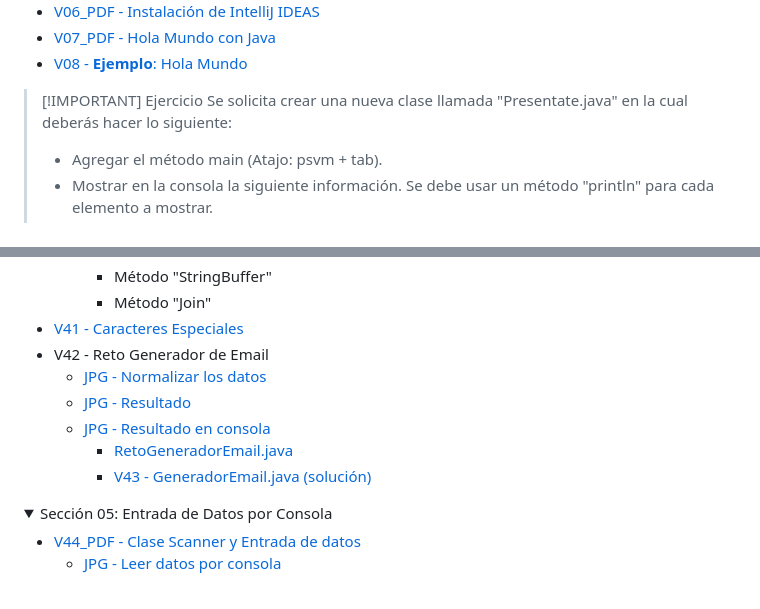
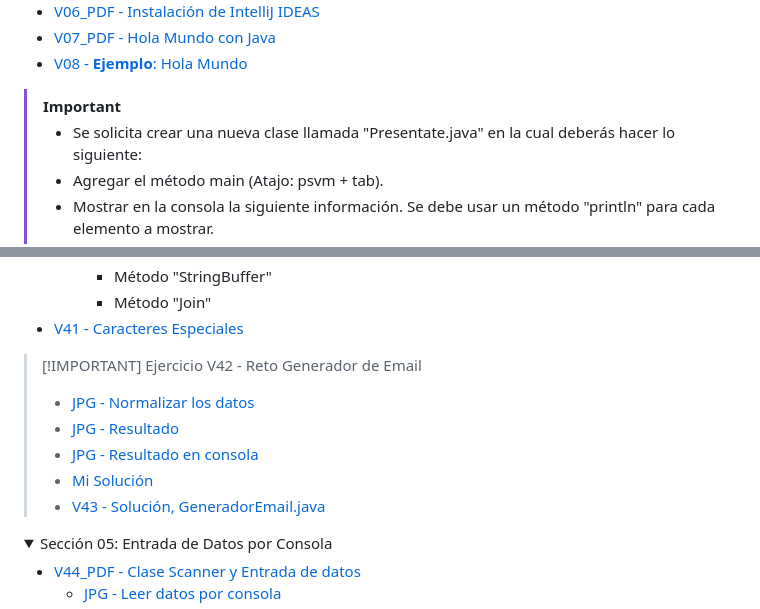
Before and after one commit to nwpablodeveloper/Java2025, a Markdown page: README.md, 2 parts joined by grey strips. GitHub-like rendering; folded sections open.

```diff
--- a/README.md
+++ b/README.md
@@ -12,8 +12,8 @@
   * [V06_PDF - Instalación de IntelliJ IDEAS](seccion02/01-05-00-InstalacionIntelliJ-UJ.pdf)
   * [V07_PDF - Hola Mundo con Java](seccion02/01-06-00-HolaMundoJava-UJ.pdf)
   * [V08 - __**Ejemplo**__: Hola Mundo](seccion02/V08-Ejemplo_de_Hola_Mundo_con_Java/)
-  > [!IMPORTANT] Ejercicio
-  >  Se solicita crear una nueva clase llamada "Presentate.java" en la cual
+  > [!IMPORTANT]
+  > - Se solicita crear una nueva clase llamada "Presentate.java" en la cual
   >  deberás hacer lo siguiente:
   > - Agregar el método main (Atajo: psvm + tab).
   > - Mostrar en la consola la siguiente información. Se debe usar un método
@@ -126,12 +126,14 @@
       * Método "StringBuffer"
       * Método "Join"
   * [V41 - Caracteres Especiales](seccion04/Cadenas/src/CaracteresEspeciales.java)
-  * V42 - Reto Generador de Email
-    * [JPG - Normalizar los datos](seccion04/jpg/V42_1_Generador_de_Email.jpg)
-    * [JPG - Resultado](seccion04/jpg/V42_2_Resultado.jpg)
-    * [JPG - Resultado en consola](seccion04/jpg/V42_3_Resultado_por_consola.jpg)
-      * [RetoGeneradorEmail.java](seccion04/Cadenas/src/RetoGeneradorEmail.java)
-      * [V43 - GeneradorEmail.java (solución)](seccion04/Cadenas/src/GeneradorEmails.java)
+
+  > [!IMPORTANT] Ejercicio
+  > V42 - Reto Generador de Email
+  >  * [JPG - Normalizar los datos](seccion04/jpg/V42_1_Generador_de_Email.jpg)
+  >  * [JPG - Resultado](seccion04/jpg/V42_2_Resultado.jpg)
+  >   * [JPG - Resultado en consola](seccion04/jpg/V42_3_Resultado_por_consola.jpg)
+  >    * [Mi Solución](seccion04/Cadenas/src/RetoGeneradorEmail.java)
+  >    * [V43 - Solución, GeneradorEmail.java](seccion04/Cadenas/src/GeneradorEmails.java)
   </details>
 
   <details>
```
